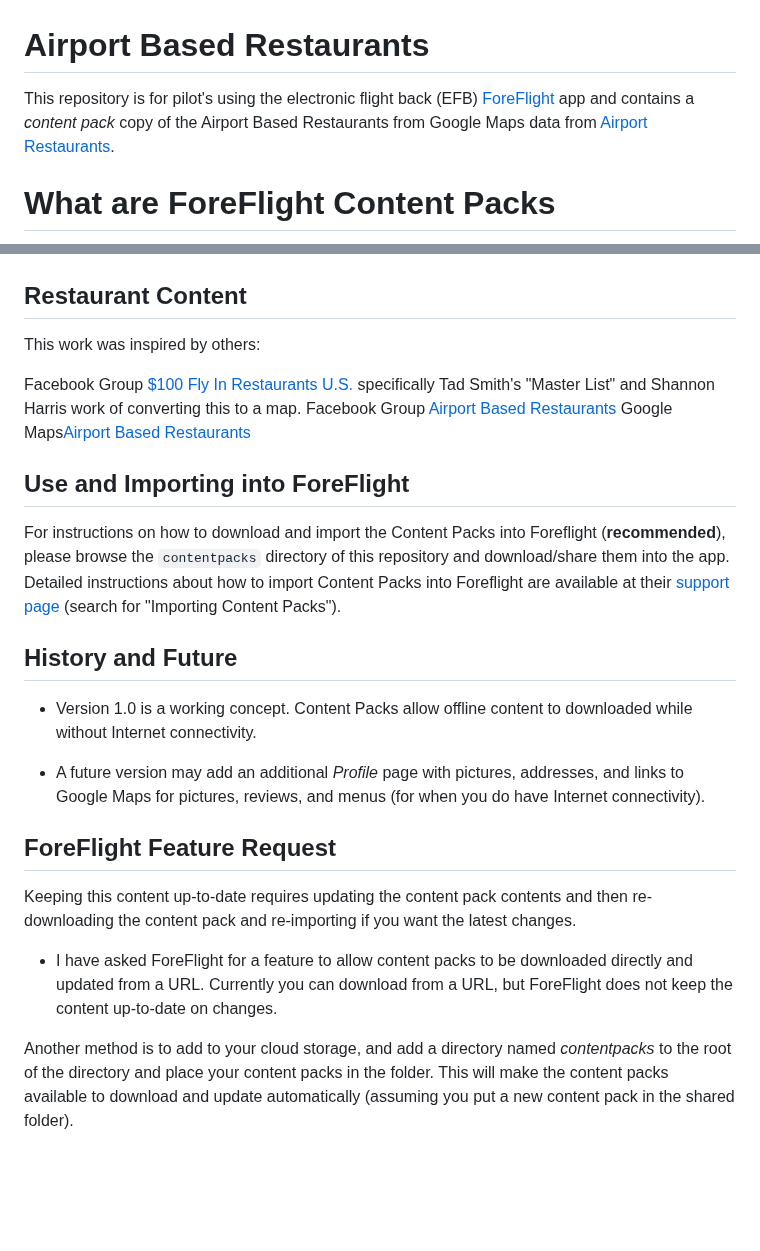
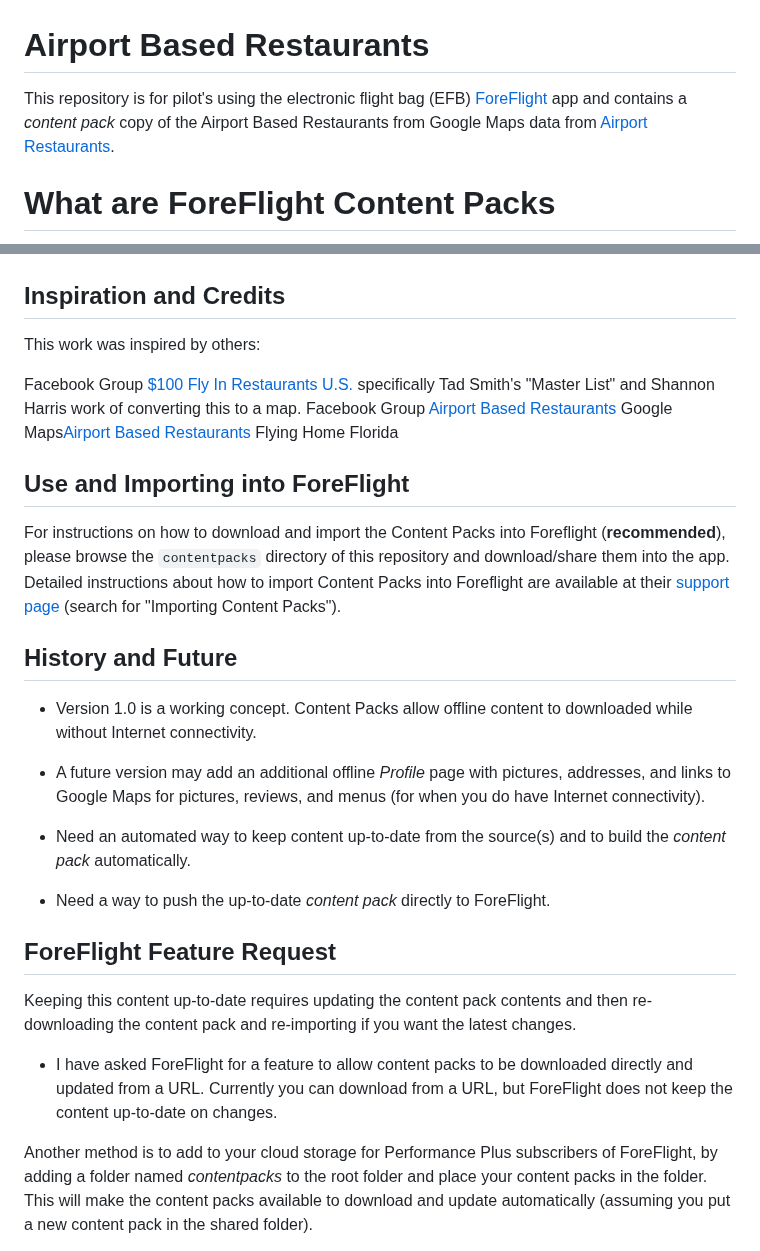
Before and after one commit to ingramleedy/Airport_Restaurants, a Markdown page: README.md, 2 parts joined by grey strips. Drawn GitHub-style; blank space fills up the shorter version.

```diff
--- a/README.md
+++ b/README.md
@@ -1,6 +1,6 @@
 # Airport Based Restaurants
 
-This repository is for pilot's using the electronic flight back (EFB) [ForeFlight](https://www.foreflight.com/) app and contains a *content pack* copy of the Airport Based Restaurants from
+This repository is for pilot's using the electronic flight bag (EFB) [ForeFlight](https://www.foreflight.com/) app and contains a *content pack* copy of the Airport Based Restaurants from
 Google Maps data from [Airport Restaurants](https://www.google.com/maps/d/embed?mid=1ESeubCk9sDWafBt8iQ4dzXu97tftJBQ&hl=en&ehbc=2E312F&fbclid=IwAR0pxghD-9-qjVp166ebeCYMnEOpqAXOfqoKARUX1Tr5rWK2F8bplGpDelg&ll=48.50138401582604%2C-109.82212150000001&z=4).
 
 # What are ForeFlight Content Packs
@@ -23,13 +23,14 @@ the content pack is imported and selected from maps.
   <img width="600" src="docs/img/florida.jpg" />
 </p>
 
-## Restaurant Content
+## Inspiration and Credits
 
 This work was inspired by others:
 
 Facebook Group [$100 Fly In Restaurants U.S.](https://www.facebook.com/groups/835536180175591) specifically Tad Smith's "Master List" and Shannon Harris work of converting this to a map.
 Facebook Group [Airport Based Restaurants](https://www.facebook.com/groups/724017862273138)
 Google Maps[Airport Based Restaurants](https://www.google.com/maps/d/embed?mid=1ESeubCk9sDWafBt8iQ4dzXu97tftJBQ&hl=en&ehbc=2E312F&fbclid=IwAR0pxghD-9-qjVp166ebeCYMnEOpqAXOfqoKARUX1Tr5rWK2F8bplGpDelg&ll=48.50138401582604%2C-109.82212150000001&z=4)
+Flying Home Florida
 
 ## Use and Importing into ForeFlight
 
@@ -47,9 +48,13 @@ page](https://www.foreflight.com/support/content-packs/) (search for
 * Version 1.0 is a working concept.  Content Packs allow offline content to
 downloaded while without Internet connectivity.
 
-* A future version may add an additional *Profile* page with pictures,
+* A future version may add an additional offline *Profile* page with pictures,
 addresses, and links to Google Maps for pictures, reviews, and menus
 (for when you do have Internet connectivity).
+
+* Need an automated way to keep content up-to-date from the source(s) and to build the *content pack* automatically.
+
+* Need a way to push the up-to-date *content pack* directly to ForeFlight.
 
 ## ForeFlight Feature Request
 
@@ -61,8 +66,9 @@ latest changes.
 directly and updated from a URL. Currently you can download from a URL, but
 ForeFlight does not keep the content up-to-date on changes.
 
-Another method is to add to your cloud storage, and add a directory named
-*contentpacks* to the root of the directory and place your content packs in
+Another method is to add to your cloud storage for Performance Plus
+subscribers of ForeFlight, by adding a folder named
+*contentpacks* to the root folder and place your content packs in
 the folder. This will make the content packs available to download and update
 automatically (assuming you put a new content pack in the shared folder).
 
```
